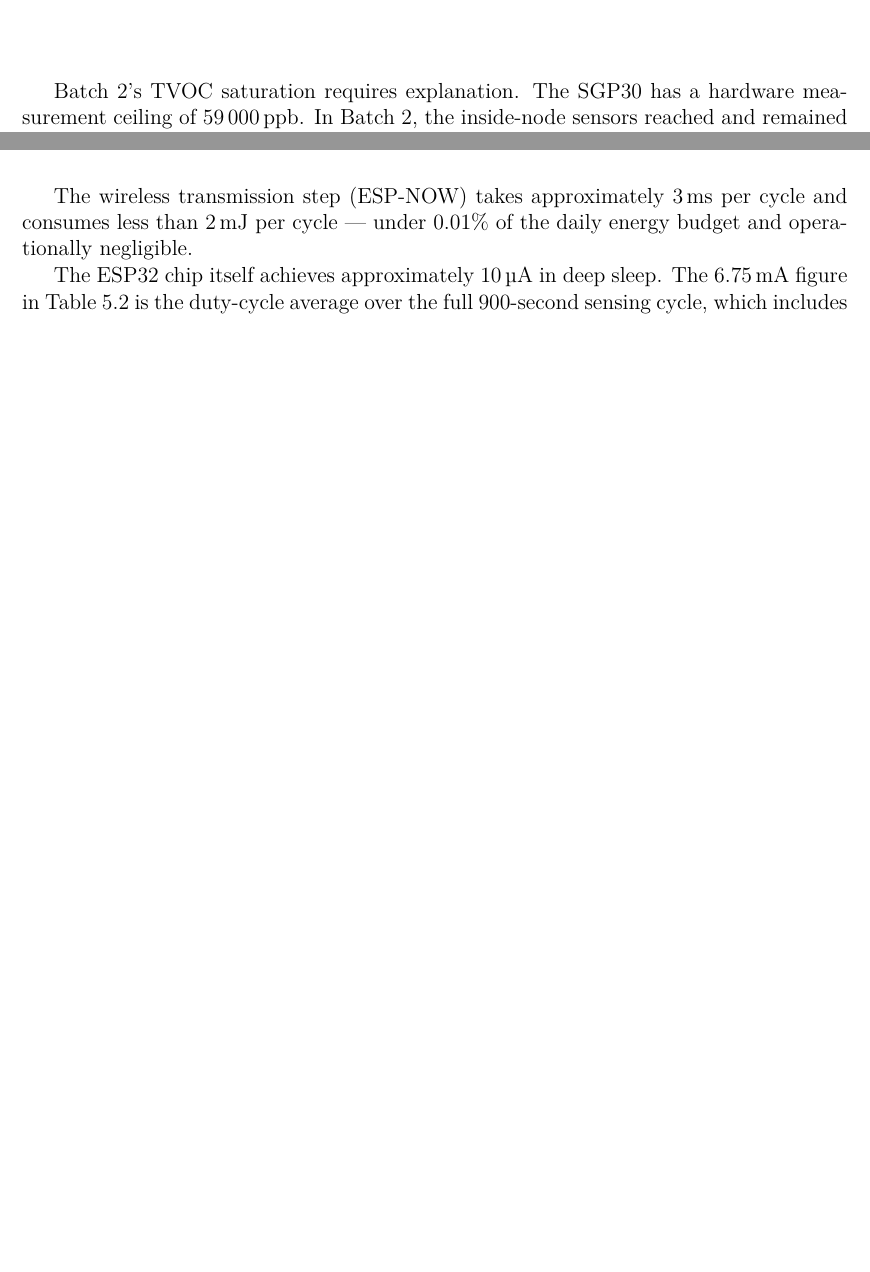
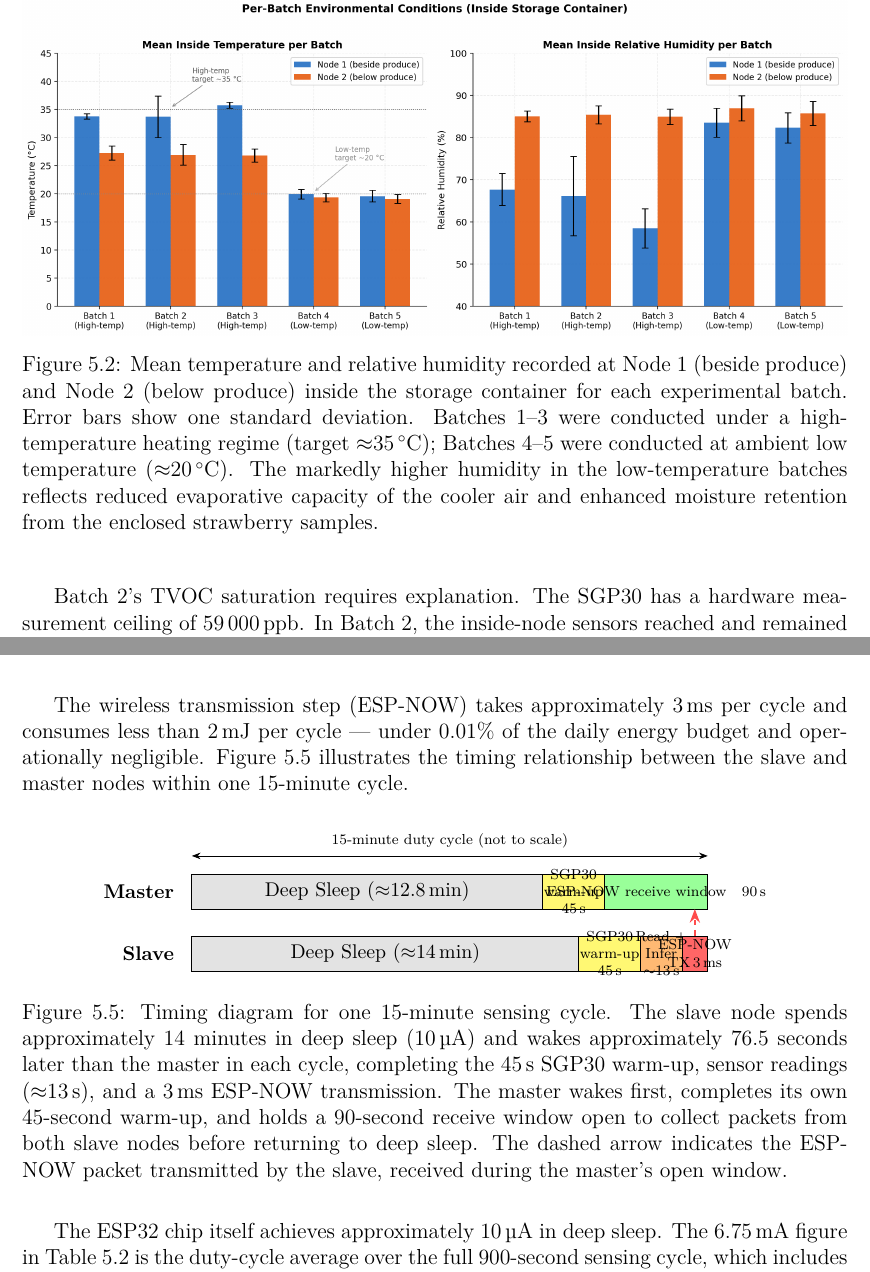
Before and after one commit to Ciaranm1999/Thesis-Edge-AI, a LaTeX thesis (ThesisReport/Report/main.tex, which reads ThesisReport/Report/chapters/research_results.tex): two parts of pages 41 and 46 of 77, joined at a grey line, cut at the place of the change, the shorter picture padded with empty space. Compiled offline with pdfLaTeX.

Commit message:
Apply Ali Ghaffarinejad feedback: title update, figures, table, timeline
- Update thesis title to on-device learning framing
- Fix Figure 5.1: right subplot now uses C_N1/C_N2 node colours instead
  of the same light fill colours as the pre/post-mould left subplot
- Add temperature and RH columns to Table 5.1 per batch (Node 1 mean±SD)
- Add fig_batch_env_conditions.png: per-batch inside temp and RH bar chart
- Add duty-cycle timing figure (fig:duty_cycle_nodes) in Section 5.2.1
  showing slave/master wake-up timing and ESP-NOW receive window
- Rename Section 5.2 to 'Node Energy Consumption and Enhancement Strategies'
- Name DFRobot SEN0569 with citation above Figure 5.4

Co-Authored-By: Claude Sonnet 4.6 <noreply@anthropic.com>

```diff
--- a/ThesisReport/Report/chapters/research_results.tex
+++ b/ThesisReport/Report/chapters/research_results.tex
@@ -44,3 +45,9 @@ Table~\ref{tab:batch_summary} summarises each batch's experimental regime, data
+\begin{figure}[htbp]
+    \centering
+    \includegraphics[width=\textwidth]{images/fig_batch_env_conditions.png}
+    \caption{Mean temperature and relative humidity recorded at Node~1 (beside produce) and Node~2 (below produce) inside the storage container for each experimental batch. Error bars show one standard deviation. Batches~1--3 were conducted under a high-temperature heating regime (target $\approx$\SI{35}{\celsius}); Batches~4--5 were conducted at ambient low temperature ($\approx$\SI{20}{\celsius}). The markedly higher humidity in the low-temperature batches reflects reduced evaporative capacity of the cooler air and enhanced moisture retention from the enclosed strawberry samples.}
+    \label{fig:batch_env_conditions}
+\end{figure}
 
 Batch~2's TVOC saturation requires explanation. The SGP30 has a hardware measurement ceiling of \SI{59000}{ppb}. In Batch~2, the inside-node sensors reached and remained at this ceiling for the duration of the experiment --- not due to sensor malfunction, but because intense mould activity in the enclosed chamber accumulated VOCs beyond the sensor's measurable range. The per-batch median imputation used to handle these readings replaces the saturated values with the batch median, which is itself the saturation ceiling when all readings are saturated. In practice this means Batch~2 contributes TVOC features that are constant across all its samples. The model trained on this batch must rely on the other four features --- temperature, humidity, ethanol, and TVOC rate of change --- to extract discriminatory information from Batch~2's samples. This is acknowledged as a data quality limitation; it does not invalidate training but reduces the TVOC signal available from one of the two backbone batches. This limitation is explicitly retained in the dataset rather than discarding Batch~2 entirely, as the ethanol and humidity signals remained informative and dropping 394 samples would significantly reduce backbone training data.
 
@@ -111,7 +118,71 @@ ESP32 + DHT22 (duty-cycle avg) & \SI{6.75}{\milli\ampere} & 4.0\% & Includes dee
 \end{tabular}
 \end{table}
 
-The wireless transmission step (ESP-NOW) takes approximately \SI{3}{\milli\second} per cycle and consumes less than \SI{2}{\milli\joule} per cycle --- under 0.01\% of the daily energy budget and operationally negligible.
+The wireless transmission step (ESP-NOW) takes approximately \SI{3}{\milli\second} per cycle and consumes less than \SI{2}{\milli\joule} per cycle --- under 0.01\% of the daily energy budget and operationally negligible. Figure~\ref{fig:duty_cycle_nodes} illustrates the timing relationship between the slave and master nodes within one 15-minute cycle.
+
+\begin{figure}[htbp]
+\centering
+\begin{tikzpicture}
+% ─── Geometry (not to scale — active phases exaggerated for readability) ─────
+\def\h{0.68}    % row height
+\def\yS{0}      % slave row y-base
+\def\yM{1.2}    % master row y-base
+
+% Column widths (cm); both rows total 10 cm = one 15-minute cycle
+% Slave:  7.5 sleep | 1.2 warm-up | 0.8 read+infer | 0.5 ESP-NOW TX
+% Master: 6.8 sleep | 1.2 warm-up | 2.0 receive window
+\def\slp{7.5}   \def\mlp{6.8}
+\def\wu{1.2}
+\def\sact{0.8}  \def\stx{0.5}
+\def\rw{2.0}
+
+% ─── Slave row ────────────────────────────────────────────────────────────────
+\fill[gray!22]   (0,\yS) rectangle (\slp,\yS+\h);
+\draw            (0,\yS) rectangle (\slp,\yS+\h);
+\node[font=\small] at (\slp/2, \yS+\h/2) {Deep Sleep ($\approx$14\,min)};
+
+\fill[yellow!55] (\slp,\yS) rectangle (\slp+\wu,\yS+\h);
+\draw            (\slp,\yS) rectangle (\slp+\wu,\yS+\h);
+\node[font=\scriptsize, align=center] at (\slp+\wu/2, \yS+\h/2) {SGP30\\warm-up\\45\,s};
+
+\fill[orange!55] (\slp+\wu,\yS) rectangle (\slp+\wu+\sact,\yS+\h);
+\draw            (\slp+\wu,\yS) rectangle (\slp+\wu+\sact,\yS+\h);
+\node[font=\scriptsize, align=center] at (\slp+\wu+\sact/2, \yS+\h/2) {Read +\\Infer\\$\sim$13\,s};
+
+\fill[red!60]    (\slp+\wu+\sact,\yS) rectangle (\slp+\wu+\sact+\stx,\yS+\h);
+\draw            (\slp+\wu+\sact,\yS) rectangle (\slp+\wu+\sact+\stx,\yS+\h);
+\node[font=\scriptsize, align=center] at (\slp+\wu+\sact+\stx/2, \yS+\h/2) {ESP-NOW\\TX\,3\,ms};
+
+% ─── Master row ───────────────────────────────────────────────────────────────
+\fill[gray!22]   (0,\yM) rectangle (\mlp,\yM+\h);
+\draw            (0,\yM) rectangle (\mlp,\yM+\h);
+\node[font=\small] at (\mlp/2, \yM+\h/2) {Deep Sleep ($\approx$12.8\,min)};
+
+\fill[yellow!55] (\mlp,\yM) rectangle (\mlp+\wu,\yM+\h);
+\draw            (\mlp,\yM) rectangle (\mlp+\wu,\yM+\h);
+\node[font=\scriptsize, align=center] at (\mlp+\wu/2, \yM+\h/2) {SGP30\\warm-up\\45\,s};
+
+\fill[green!40]  (\mlp+\wu,\yM) rectangle (\mlp+\wu+\rw,\yM+\h);
+\draw            (\mlp+\wu,\yM) rectangle (\mlp+\wu+\rw,\yM+\h);
+\node[font=\scriptsize, align=center] at (\mlp+\wu+\rw/2, \yM+\h/2) {ESP-NOW receive window\quad 90\,s};
+
+% ─── Row labels ───────────────────────────────────────────────────────────────
+\node[font=\small\bfseries, anchor=east] at (-0.2, \yS+\h/2) {Slave};
+\node[font=\small\bfseries, anchor=east] at (-0.2, \yM+\h/2) {Master};
+
+% ─── ESP-NOW transmission arrow (from slave TX to master receive window) ──────
+\draw[->, >=Stealth, dashed, red!70, line width=1pt]
+    (\slp+\wu+\sact+\stx/2, \yS+\h) --
+    (\slp+\wu+\sact+\stx/2, \yM);
+
+% ─── 15-minute cycle bracket ──────────────────────────────────────────────────
+\def\totalw{\slp+\wu+\sact+\stx}
+\draw[<->, >=Stealth] (0, \yM+\h+0.35) -- (\totalw, \yM+\h+0.35)
+    node[midway, above, font=\scriptsize] {15-minute duty cycle (not to scale)};
+\end{tikzpicture}
+\caption{Timing diagram for one 15-minute sensing cycle. The slave node spends approximately 14~minutes in deep sleep (\SI{10}{\micro\ampere}) and wakes approximately 76.5~seconds later than the master in each cycle, completing the \SI{45}{\second} SGP30 warm-up, sensor readings ($\approx$13\,s), and a \SI{3}{\milli\second} ESP-NOW transmission. The master wakes first, completes its own 45-second warm-up, and holds a 90-second receive window open to collect packets from both slave nodes before returning to deep sleep. The dashed arrow indicates the ESP-NOW packet transmitted by the slave, received during the master's open window.}
+\label{fig:duty_cycle_nodes}
+\end{figure}
 
 The ESP32 chip itself achieves approximately \SI{10}{\micro\ampere} in deep sleep. The \SI{6.75}{\milli\ampere} figure in Table~\ref{tab:power_breakdown} is the duty-cycle average over the full 900-second sensing cycle, which includes brief active-phase windows for SGP30 warm-up, sensor readings, ML inference, and ESP-NOW packet transmission.
 
--- a/ThesisReport/Report/main.tex
+++ b/ThesisReport/Report/main.tex
@@ -44,7 +44,7 @@
 \usepackage{fancyref}  % This allows to use \fref{} command. This is very useful, it allows to easily refer to any \label{}. % See documentation: https://mirror.las.iastate.edu/tex-archive/macros/latex/contrib/fancyref/fancyref.pdf.
 
 
-\title{Energy Profiling of TinyML Frameworks for Autonomous Mould Detection on Disconnected Microcontroller Nodes}  % Title of your thesis
+\title{On-Device Learning for Post-Harvest Mould Risk Detection: Comparing AIfES, TinyOL, and TensorFlow Lite Micro on ESP32 Sensor Nodes}  % Title of your thesis
 \author{Ciaran Maher}  % Student name
 \supervisor{Ali Ghaffarinejad / Bryan Williams}
 % \cosupervisor{Name co-supervisor (Uncomment this line if there is no co-supervisor)}
```
Also changed, not shown: ThesisReport/Report/images/fig_batch_env_conditions.png (added), ThesisReport/Report/images/fig_data_overview.png (added), ThesisReport/Report/chapters/research_results.tex (21 more changed lines), 1 other file.
